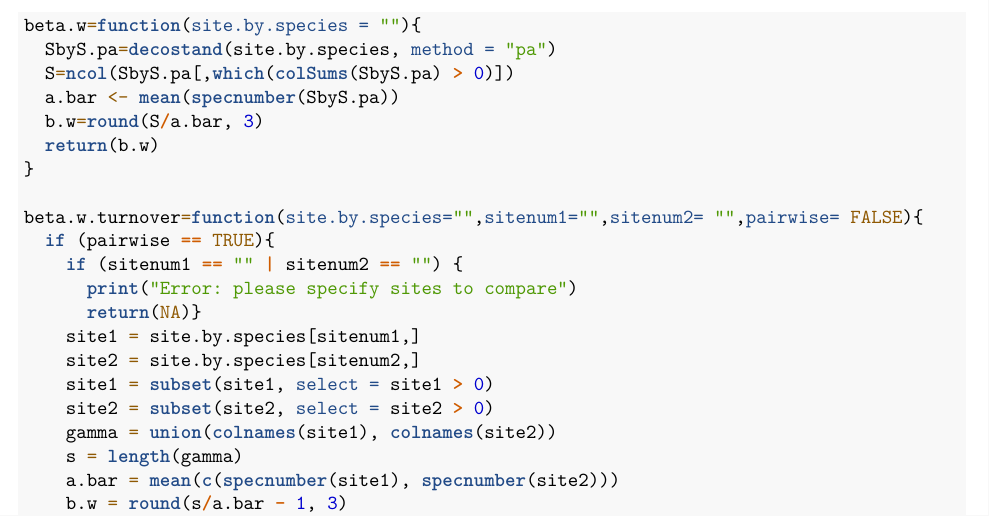
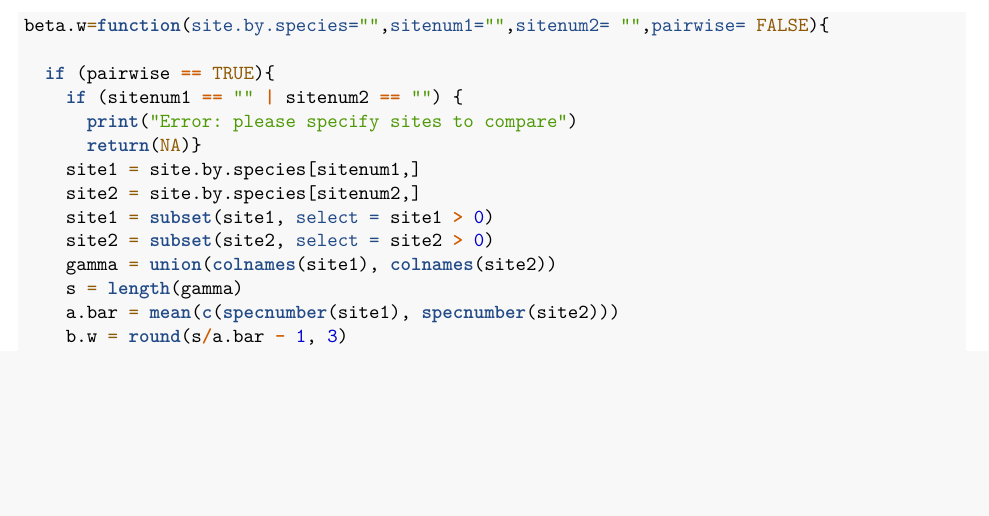
Before and after one commit to kamibena/QB2017_Benavidez, an R Markdown document (Week3-Beta/beta_assignment.Rmd): part of page 3 of 11, cut at the place of the change, the shorter picture padded with empty space. Rendered offline with R 4.5, knitr and Pandoc, then LaTeX, with nearby package versions; some code elsewhere in the file could not run offline.

Commit message:
Week 3 in progress

````diff
--- a/Week3-Beta/beta_assignment.Rmd
+++ b/Week3-Beta/beta_assignment.Rmd
@@ -92,15 +92,9 @@ In the R code chunk below, do the following:
 2. use this function to analyze various aspects of $\beta$-diversity in the Doubs River.
 
 ```{r}
-beta.w=function(site.by.species = ""){
-  SbyS.pa=decostand(site.by.species, method = "pa")
-  S=ncol(SbyS.pa[,which(colSums(SbyS.pa) > 0)])
-  a.bar <- mean(specnumber(SbyS.pa))
-  b.w=round(S/a.bar, 3)
-  return(b.w)
-}
 
-beta.w.turnover=function(site.by.species="",sitenum1="",sitenum2= "",pairwise= FALSE){
+beta.w=function(site.by.species="",sitenum1="",sitenum2= "",pairwise= FALSE){
+
   if (pairwise == TRUE){
     if (sitenum1 == "" | sitenum2 == "") {
       print("Error: please specify sites to compare")
````
